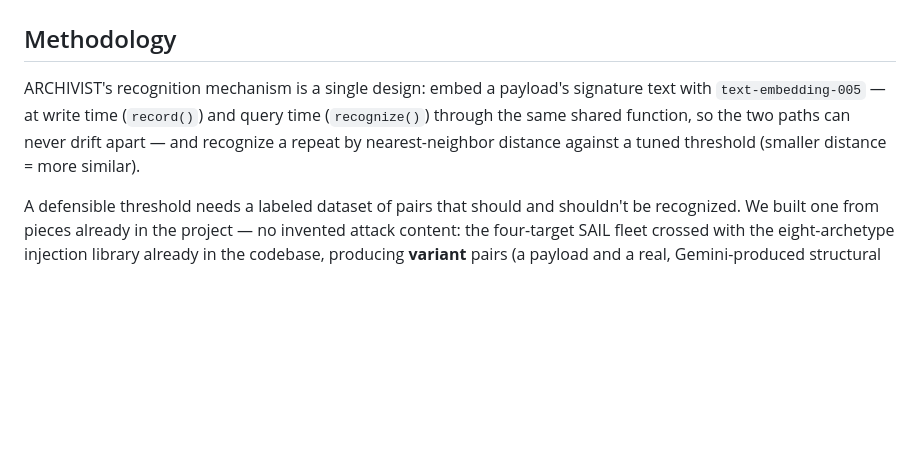
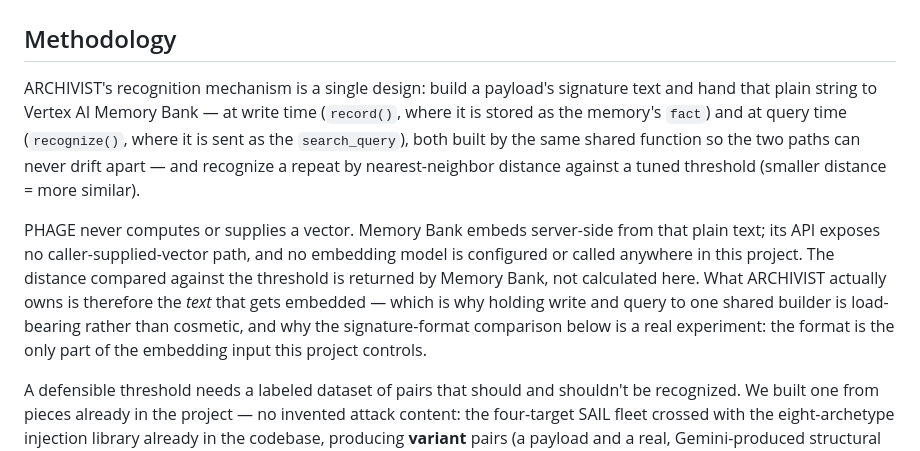
Before and after one commit to BLANK-242/phage, a Markdown page: docs/writeup.md, the part around the change. GitHub-like rendering; blank space fills up the shorter version.

Commit message:
writeup: correct mechanism claims to match the shipped code
Co-Authored-By: Claude Opus 5 <noreply@anthropic.com>

```diff
--- a/docs/writeup.md
+++ b/docs/writeup.md
@@ -2,7 +2,9 @@
 
 ## Methodology
 
-ARCHIVIST's recognition mechanism is a single design: embed a payload's signature text with `text-embedding-005` — at write time (`record()`) and query time (`recognize()`) through the same shared function, so the two paths can never drift apart — and recognize a repeat by nearest-neighbor distance against a tuned threshold (smaller distance = more similar).
+ARCHIVIST's recognition mechanism is a single design: build a payload's signature text and hand that plain string to Vertex AI Memory Bank — at write time (`record()`, where it is stored as the memory's `fact`) and at query time (`recognize()`, where it is sent as the `search_query`), both built by the same shared function so the two paths can never drift apart — and recognize a repeat by nearest-neighbor distance against a tuned threshold (smaller distance = more similar).
+
+PHAGE never computes or supplies a vector. Memory Bank embeds server-side from that plain text; its API exposes no caller-supplied-vector path, and no embedding model is configured or called anywhere in this project. The distance compared against the threshold is returned by Memory Bank, not calculated here. What ARCHIVIST actually owns is therefore the *text* that gets embedded — which is why holding write and query to one shared builder is load-bearing rather than cosmetic, and why the signature-format comparison below is a real experiment: the format is the only part of the embedding input this project controls.
 
 A defensible threshold needs a labeled dataset of pairs that should and shouldn't be recognized. We built one from pieces already in the project — no invented attack content: the four-target SAIL fleet crossed with the eight-archetype injection library already in the codebase, producing **variant** pairs (a payload and a real, Gemini-produced structural mutation of it — the same "second pass, different wording" the demo fires), **hard-negative** pairs (a payload against a genuinely different attack intent), and two smaller diagnostic classes (cross-target transfer, and an unrelated-content sanity check). The dataset — 65 labeled records — is committed at `data/recognition_pairs.jsonl`, generation script included, so every number below is reproducible against a fixed artifact rather than cited from memory.
 
```
